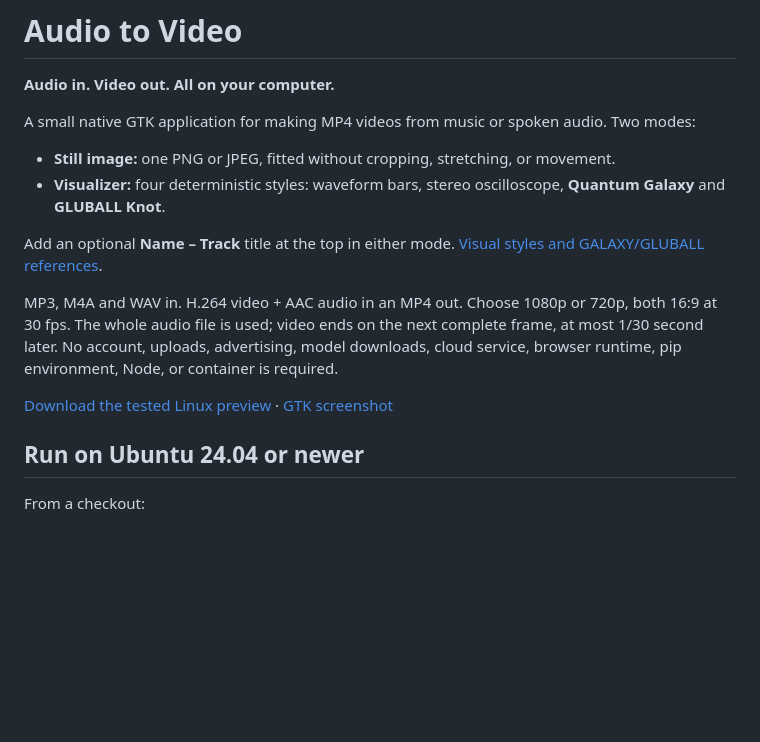
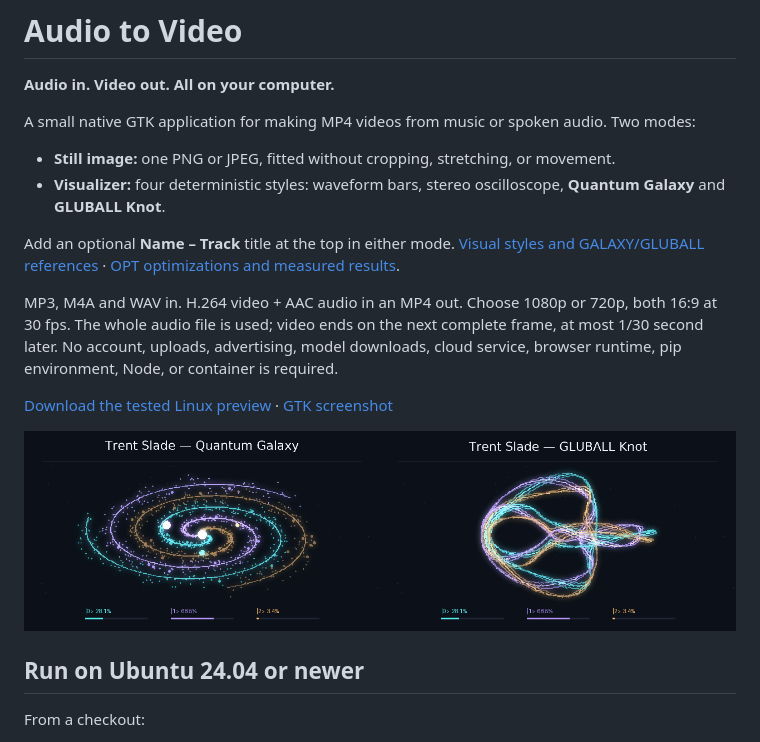
Before and after one commit to QSOLKCB/Audio-To-Video, a Markdown page: README.md, the part around the change. Drawn GitHub-style; pictures changed too: docs/visualizer-preview.png (added); blank space fills up the shorter version.

```diff
--- a/README.md
+++ b/README.md
@@ -10,7 +10,8 @@ Two modes:
   **Quantum Galaxy** and **GLUBALL Knot**.
 
 Add an optional **Name – Track** title at the top in either mode.
-[Visual styles and GALAXY/GLUBALL references](docs/visualizers.md).
+[Visual styles and GALAXY/GLUBALL references](docs/visualizers.md) ·
+[OPT optimizations and measured results](docs/optimization.md).
 
 MP3, M4A and WAV in. H.264 video + AAC audio in an MP4 out. Choose 1080p or 720p,
 both 16:9 at 30 fps. The whole audio file is used; video ends on the next complete
@@ -18,6 +19,8 @@ frame, at most 1/30 second later. No account, uploads, advertising, model downlo
 cloud service, browser runtime, pip environment, Node, or container is required.
 
 [Download the tested Linux preview](packages/README.md) · [GTK screenshot](docs/gtk-preview.png)
+
+![Quantum Galaxy and GLUBALL Knot, captured from verified MP4 exports](docs/visualizer-preview.png)
 
 ## Run on Ubuntu 24.04 or newer
 
```
Also changed, not shown: docs/optimization.md (added, +68 -0 lines), docs/gtk-preview.png, 7 other files.
